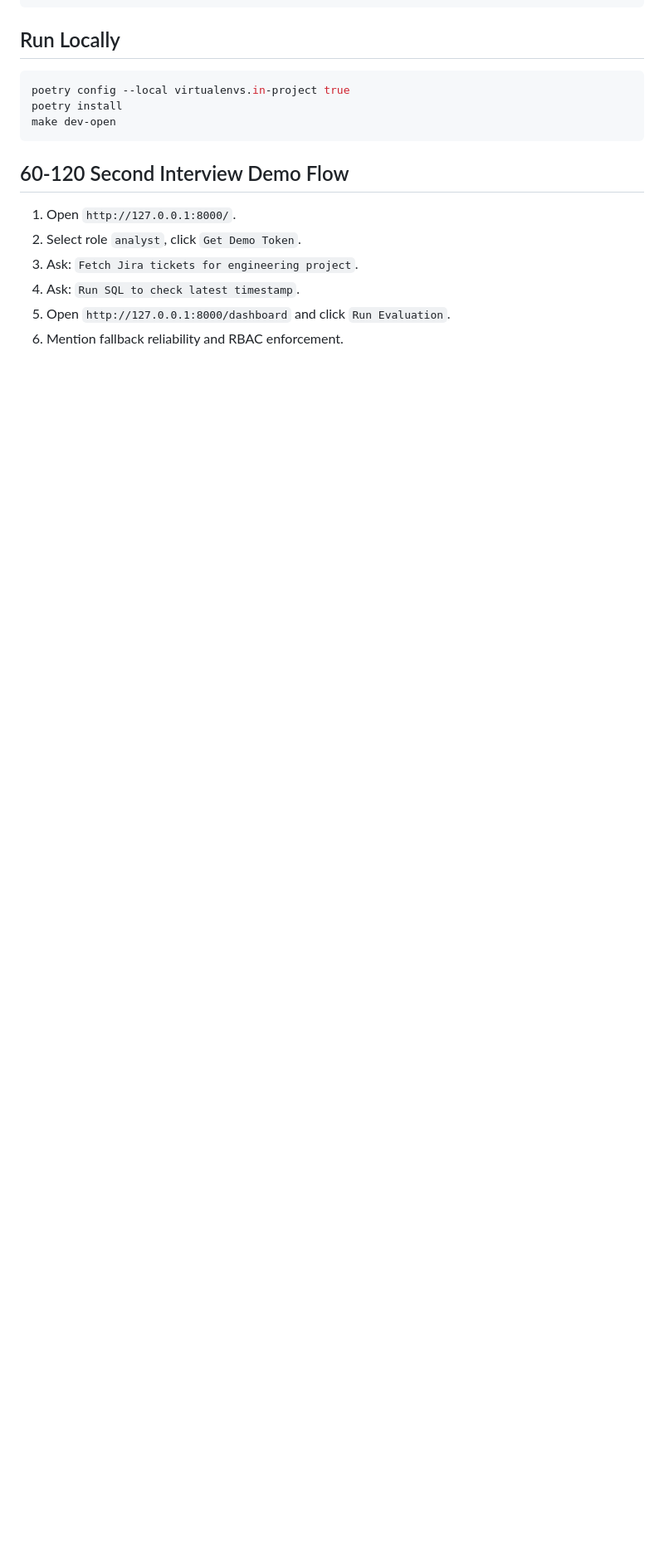
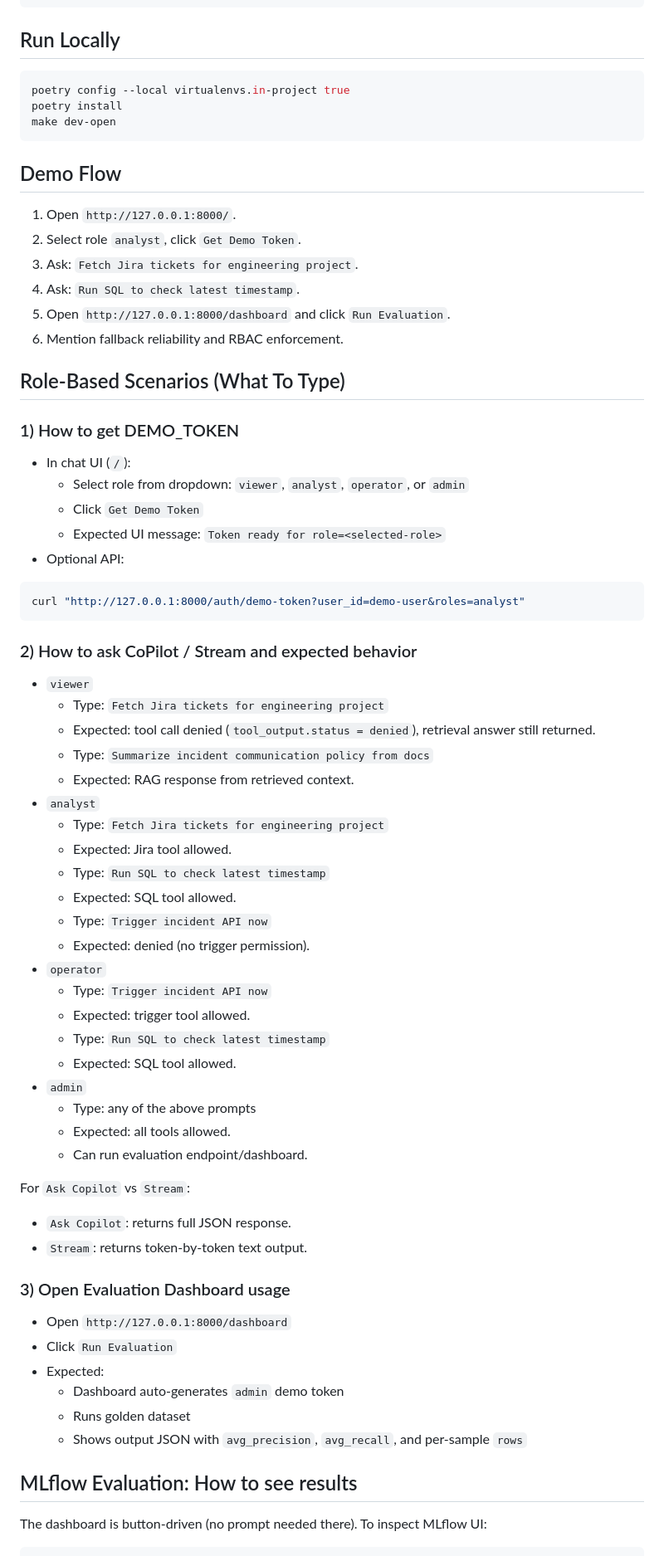
Before and after one commit to sachnaror/ai-copilot, a Markdown page: README.md, the part around one of its changes. Shown at 83% size. GitHub-like rendering; blank space fills up the shorter version.

Commit message:
Learning daily, striving for mastery

````diff
--- a/README.md
+++ b/README.md
@@ -123,10 +123,61 @@ poetry install
 make dev-open
 ```
 
-## 60-120 Second Interview Demo Flow
+## Demo Flow
 1. Open `http://127.0.0.1:8000/`.
 2. Select role `analyst`, click `Get Demo Token`.
 3. Ask: `Fetch Jira tickets for engineering project`.
 4. Ask: `Run SQL to check latest timestamp`.
 5. Open `http://127.0.0.1:8000/dashboard` and click `Run Evaluation`.
 6. Mention fallback reliability and RBAC enforcement.
+
+## Role-Based Scenarios (What To Type)
+
+### 1) How to get DEMO_TOKEN
+- In chat UI (`/`):
+  - Select role from dropdown: `viewer`, `analyst`, `operator`, or `admin`
+  - Click `Get Demo Token`
+  - Expected UI message: `Token ready for role=<selected-role>`
+- Optional API:
+```bash
+curl "http://127.0.0.1:8000/auth/demo-token?user_id=demo-user&roles=analyst"
+```
+
+### 2) How to ask CoPilot / Stream and expected behavior
+- `viewer`
+  - Type: `Fetch Jira tickets for engineering project`
+  - Expected: tool call denied (`tool_output.status = denied`), retrieval answer still returned.
+  - Type: `Summarize incident communication policy from docs`
+  - Expected: RAG response from retrieved context.
+- `analyst`
+  - Type: `Fetch Jira tickets for engineering project`
+  - Expected: Jira tool allowed.
+  - Type: `Run SQL to check latest timestamp`
+  - Expected: SQL tool allowed.
+  - Type: `Trigger incident API now`
+  - Expected: denied (no trigger permission).
+- `operator`
+  - Type: `Trigger incident API now`
+  - Expected: trigger tool allowed.
+  - Type: `Run SQL to check latest timestamp`
+  - Expected: SQL tool allowed.
+- `admin`
+  - Type: any of the above prompts
+  - Expected: all tools allowed.
+  - Can run evaluation endpoint/dashboard.
+
+For `Ask Copilot` vs `Stream`:
+- `Ask Copilot`: returns full JSON response.
+- `Stream`: returns token-by-token text output.
+
+### 3) Open Evaluation Dashboard usage
+- Open `http://127.0.0.1:8000/dashboard`
+- Click `Run Evaluation`
+- Expected:
+  - Dashboard auto-generates `admin` demo token
+  - Runs golden dataset
+  - Shows output JSON with `avg_precision`, `avg_recall`, and per-sample `rows`
+
+## MLflow Evaluation: How to see results
+The dashboard is button-driven (no prompt needed there). To inspect MLflow UI:
+
````
Also changed, not shown: other parts of README.md (+7 -0 lines).
